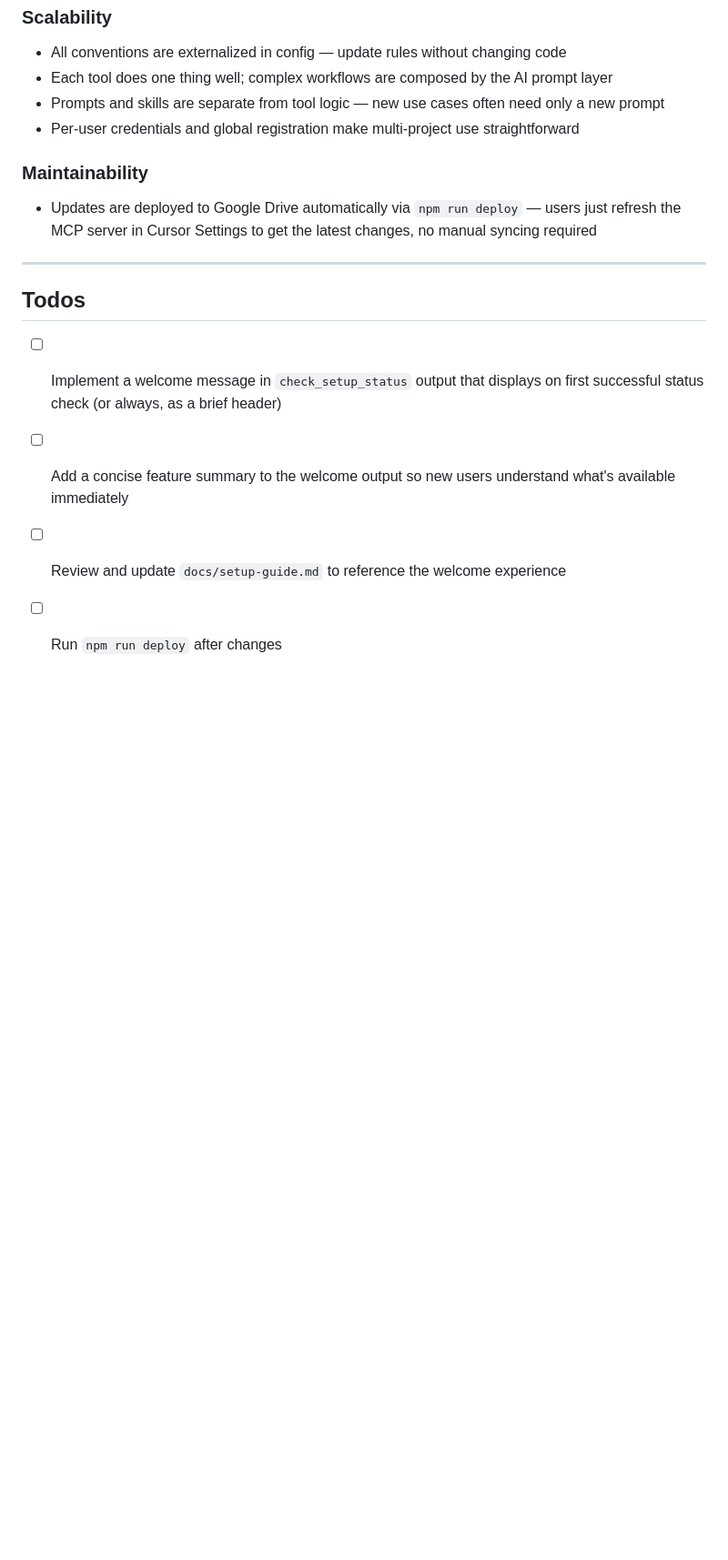
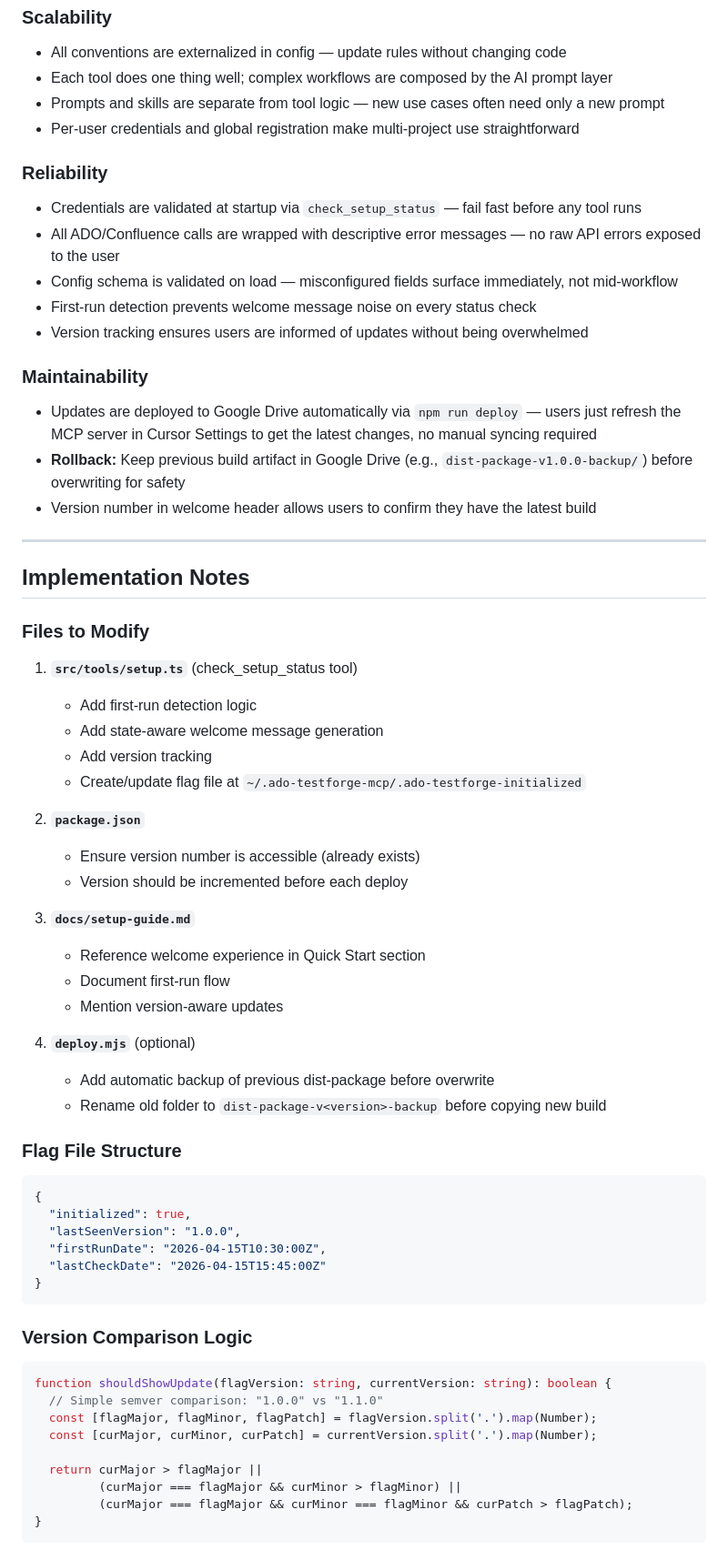
Before and after one commit to badgujar-kavita/ado-mcp-server, a Markdown page: .cursor/plans/post_install_onboarding_flow.plan.md, the part around one of its changes. Shown at 91% size. Drawn GitHub-style; blank space fills up the shorter version.

````diff
--- a/.cursor/plans/post_install_onboarding_flow.plan.md
+++ b/.cursor/plans/post_install_onboarding_flow.plan.md
@@ -58,15 +143,67 @@ When a user completes installation (or runs `check_status` for the first time),
 - Prompts and skills are separate from tool logic — new use cases often need only a new prompt
 - Per-user credentials and global registration make multi-project use straightforward
 
+### Reliability
+
+- Credentials are validated at startup via `check_setup_status` — fail fast before any tool runs
+- All ADO/Confluence calls are wrapped with descriptive error messages — no raw API errors exposed to the user
+- Config schema is validated on load — misconfigured fields surface immediately, not mid-workflow
+- First-run detection prevents welcome message noise on every status check
+- Version tracking ensures users are informed of updates without being overwhelmed
+
 ### Maintainability
 
 - Updates are deployed to Google Drive automatically via `npm run deploy` — users just refresh the MCP server in Cursor Settings to get the latest changes, no manual syncing required
+- **Rollback:** Keep previous build artifact in Google Drive (e.g., `dist-package-v1.0.0-backup/`) before overwriting for safety
+- Version number in welcome header allows users to confirm they have the latest build
 
 ---
 
-## Todos
+## Implementation Notes
 
-- [ ] Implement a welcome message in `check_setup_status` output that displays on first successful status check (or always, as a brief header)
-- [ ] Add a concise feature summary to the welcome output so new users understand what's available immediately
-- [ ] Review and update `docs/setup-guide.md` to reference the welcome experience
-- [ ] Run `npm run deploy` after changes
+### Files to Modify
+
+1. **`src/tools/setup.ts`** (check_setup_status tool)
+   - Add first-run detection logic
+   - Add state-aware welcome message generation
+   - Add version tracking
+   - Create/update flag file at `~/.ado-testforge-mcp/.ado-testforge-initialized`
+
+2. **`package.json`**
+   - Ensure version number is accessible (already exists)
+   - Version should be incremented before each deploy
+
+3. **`docs/setup-guide.md`**
+   - Reference welcome experience in Quick Start section
+   - Document first-run flow
+   - Mention version-aware updates
+
+4. **`deploy.mjs`** (optional)
+   - Add automatic backup of previous dist-package before overwrite
+   - Rename old folder to `dist-package-v<version>-backup` before copying new build
+
+### Flag File Structure
+
+```json
+{
+  "initialized": true,
+  "lastSeenVersion": "1.0.0",
+  "firstRunDate": "2026-04-15T10:30:00Z",
+  "lastCheckDate": "2026-04-15T15:45:00Z"
+}
+```
+
+### Version Comparison Logic
+
+```typescript
+function shouldShowUpdate(flagVersion: string, currentVersion: string): boolean {
+  // Simple semver comparison: "1.0.0" vs "1.1.0"
+  const [flagMajor, flagMinor, flagPatch] = flagVersion.split('.').map(Number);
+  const [curMajor, curMinor, curPatch] = currentVersion.split('.').map(Number);
+
+  return curMajor > flagMajor ||
+         (curMajor === flagMajor && curMinor > flagMinor) ||
+         (curMajor === flagMajor && curMinor === flagMinor && curPatch > flagPatch);
+}
+```
+
````
Also changed, not shown: other parts of .cursor/plans/post_install_onboarding_flow.plan.md (+104 -8 lines).
